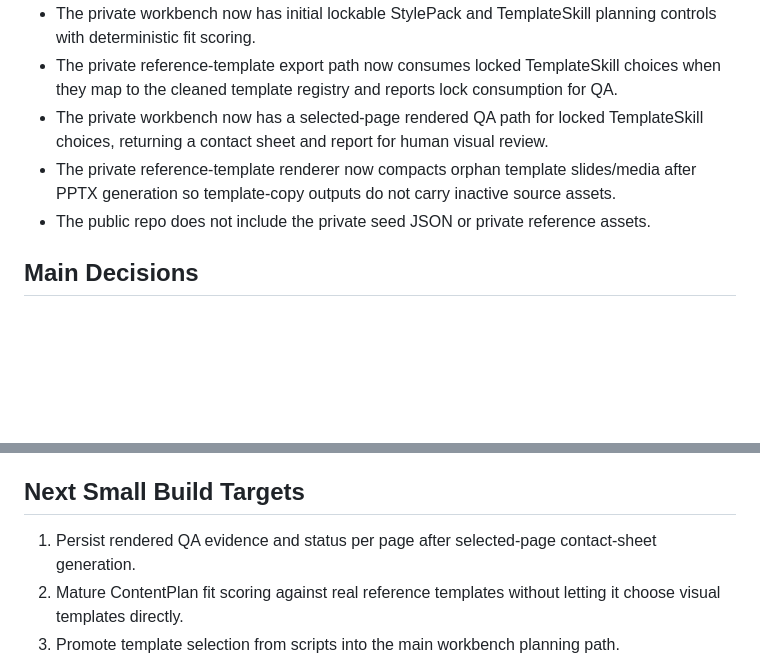
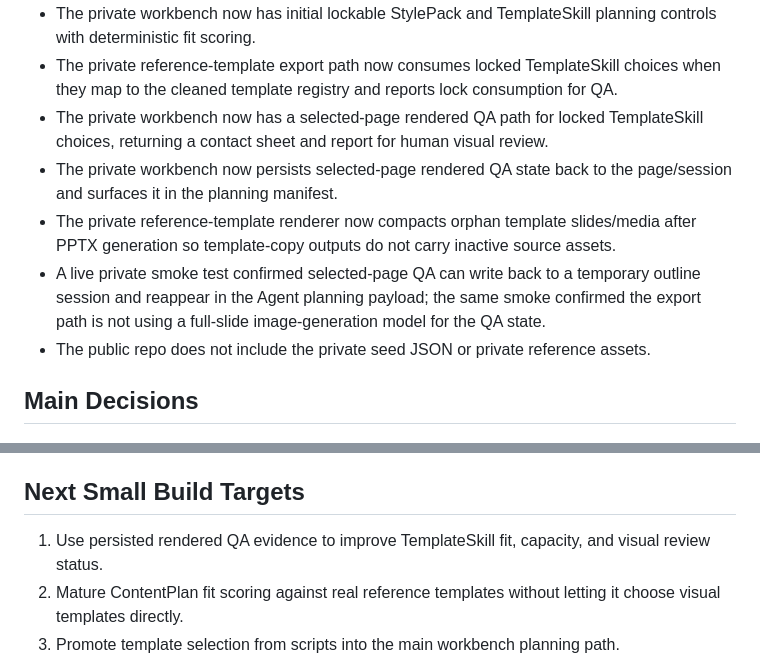
Before and after one commit to toastphoto/stylemind-v2-public, a Markdown page: docs/public_review/STYLE_SYSTEM_COMPILER_ROADMAP.md, 2 parts joined by grey strips. Rendered like a GitHub page; blank space fills up the shorter version.

Commit message:
Update public QA roadmap

```diff
--- a/docs/public_review/STYLE_SYSTEM_COMPILER_ROADMAP.md
+++ b/docs/public_review/STYLE_SYSTEM_COMPILER_ROADMAP.md
@@ -49,7 +49,9 @@ Private implementation progress on 2026-07-08:
 - The private workbench now has initial lockable StylePack and TemplateSkill planning controls with deterministic fit scoring.
 - The private reference-template export path now consumes locked TemplateSkill choices when they map to the cleaned template registry and reports lock consumption for QA.
 - The private workbench now has a selected-page rendered QA path for locked TemplateSkill choices, returning a contact sheet and report for human visual review.
+- The private workbench now persists selected-page rendered QA state back to the page/session and surfaces it in the planning manifest.
 - The private reference-template renderer now compacts orphan template slides/media after PPTX generation so template-copy outputs do not carry inactive source assets.
+- A live private smoke test confirmed selected-page QA can write back to a temporary outline session and reappear in the Agent planning payload; the same smoke confirmed the export path is not using a full-slide image-generation model for the QA state.
 - The public repo does not include the private seed JSON or private reference assets.
 
 ## Main Decisions
@@ -93,7 +95,7 @@ Visual changes should be reviewed through side-by-side outputs:
 
 ## Next Small Build Targets
 
-1. Persist rendered QA evidence and status per page after selected-page contact-sheet generation.
+1. Use persisted rendered QA evidence to improve TemplateSkill fit, capacity, and visual review status.
 2. Mature ContentPlan fit scoring against real reference templates without letting it choose visual templates directly.
 3. Promote template selection from scripts into the main workbench planning path.
 4. Improve visual fit and placeholder-capacity scoring using rendered QA evidence.
```
